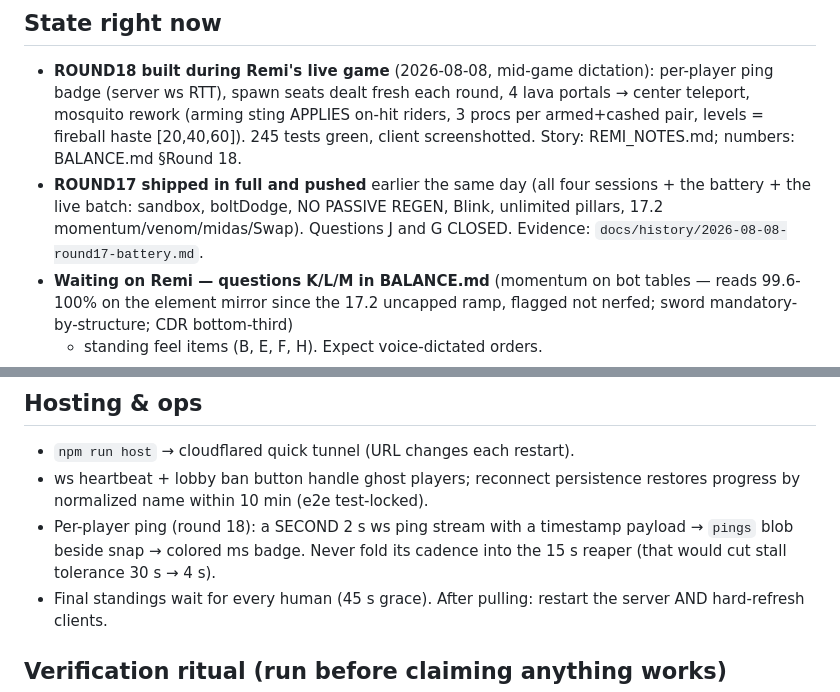
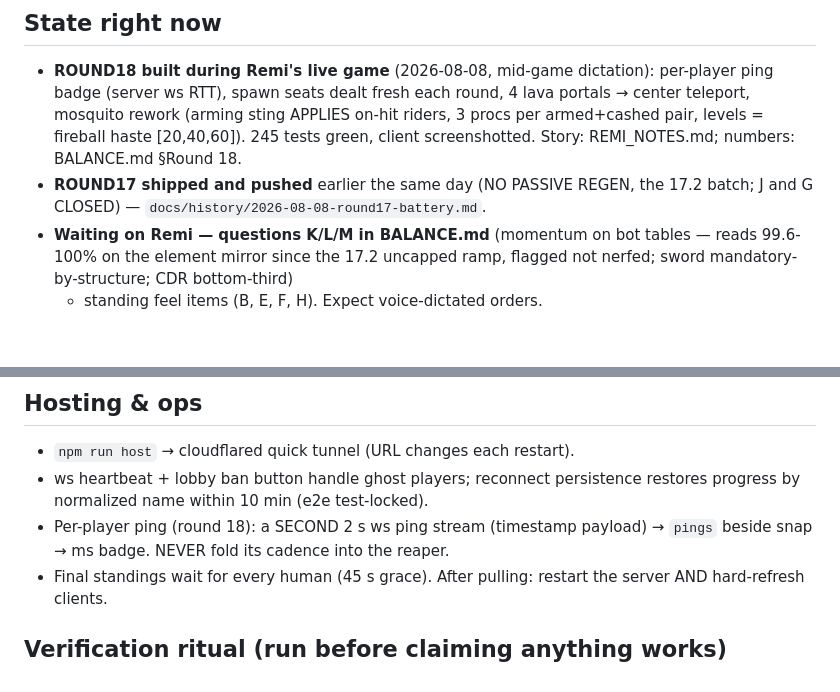
Before and after one commit to RemiFabre/OpenWarlock, a Markdown page: AGENTS.md, 2 parts joined by grey strips. GitHub-like rendering; blank space fills up the shorter version.

Commit message:
AGENTS trim back toward the 200-line budget

```diff
--- a/AGENTS.md
+++ b/AGENTS.md
@@ -36,10 +36,8 @@ Agent context usage on this project is **CRITICAL**. The rules:
   on-hit riders, 3 procs per armed+cashed pair, levels = fireball haste
   [20,40,60]). 245 tests green, client screenshotted. Story: REMI_NOTES.md;
   numbers: BALANCE.md §Round 18.
-- **ROUND17 shipped in full and pushed** earlier the same day (all four
-  sessions + the battery + the live batch: sandbox, boltDodge, NO PASSIVE
-  REGEN, Blink, unlimited pillars, 17.2 momentum/venom/midas/Swap). Questions
-  J and G CLOSED. Evidence: `docs/history/2026-08-08-round17-battery.md`.
+- **ROUND17 shipped and pushed** earlier the same day (NO PASSIVE REGEN, the
+  17.2 batch; J and G CLOSED) — `docs/history/2026-08-08-round17-battery.md`.
 - **Waiting on Remi — questions K/L/M in BALANCE.md** (momentum on bot
   tables — reads 99.6-100% on the element mirror since the 17.2 uncapped
   ramp, flagged not nerfed; sword mandatory-by-structure; CDR bottom-third)
@@ -168,9 +166,8 @@ build step, Node ESM, only dep is `ws`.
 - `npm run host` → cloudflared quick tunnel (URL changes each restart).
 - ws heartbeat + lobby ban button handle ghost players; reconnect persistence
   restores progress by normalized name within 10 min (e2e test-locked).
-- Per-player ping (round 18): a SECOND 2 s ws ping stream with a timestamp
-  payload → `pings` blob beside snap → colored ms badge. Never fold its
-  cadence into the 15 s reaper (that would cut stall tolerance 30 s → 4 s).
+- Per-player ping (round 18): a SECOND 2 s ws ping stream (timestamp payload)
+  → `pings` beside snap → ms badge. NEVER fold its cadence into the reaper.
 - Final standings wait for every human (45 s grace). After pulling: restart
   the server AND hard-refresh clients.
 
```
